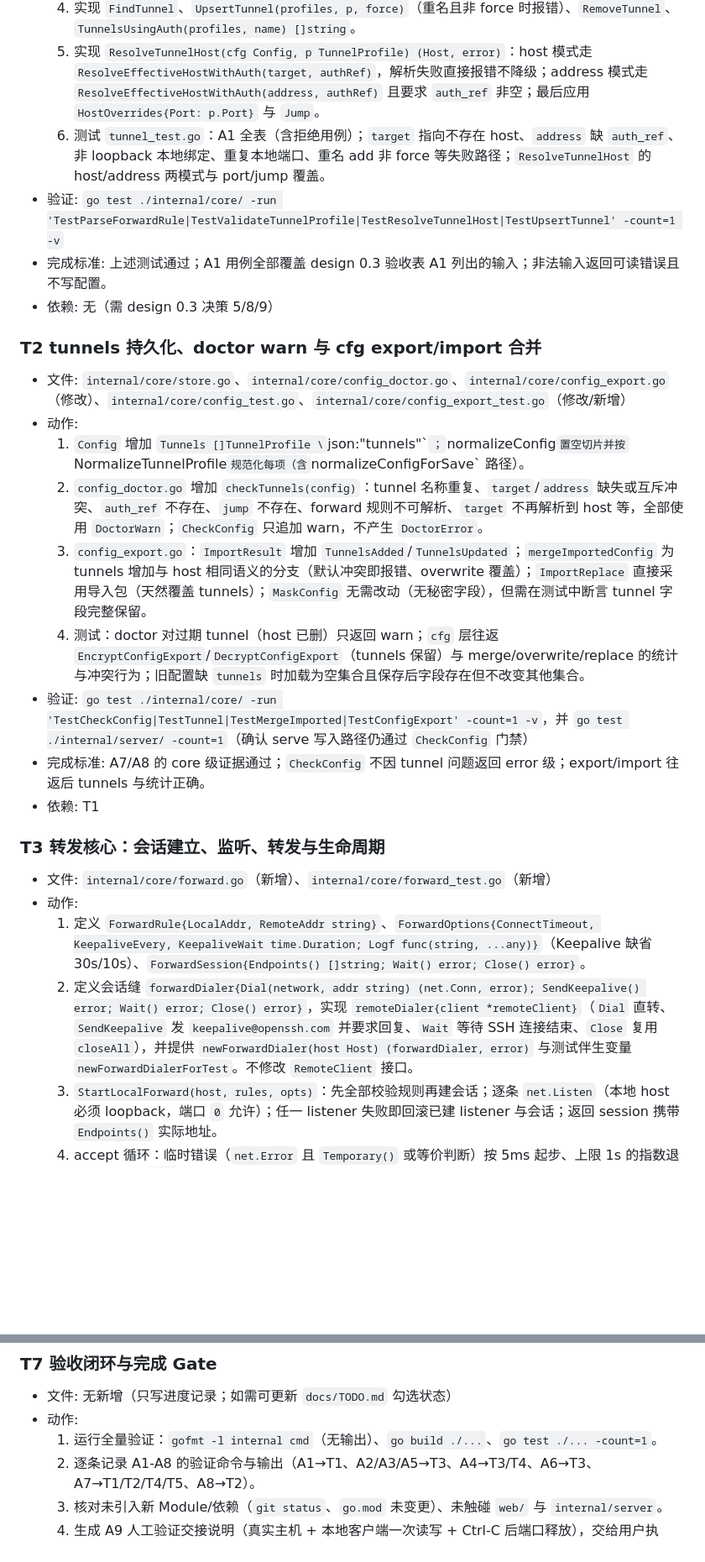
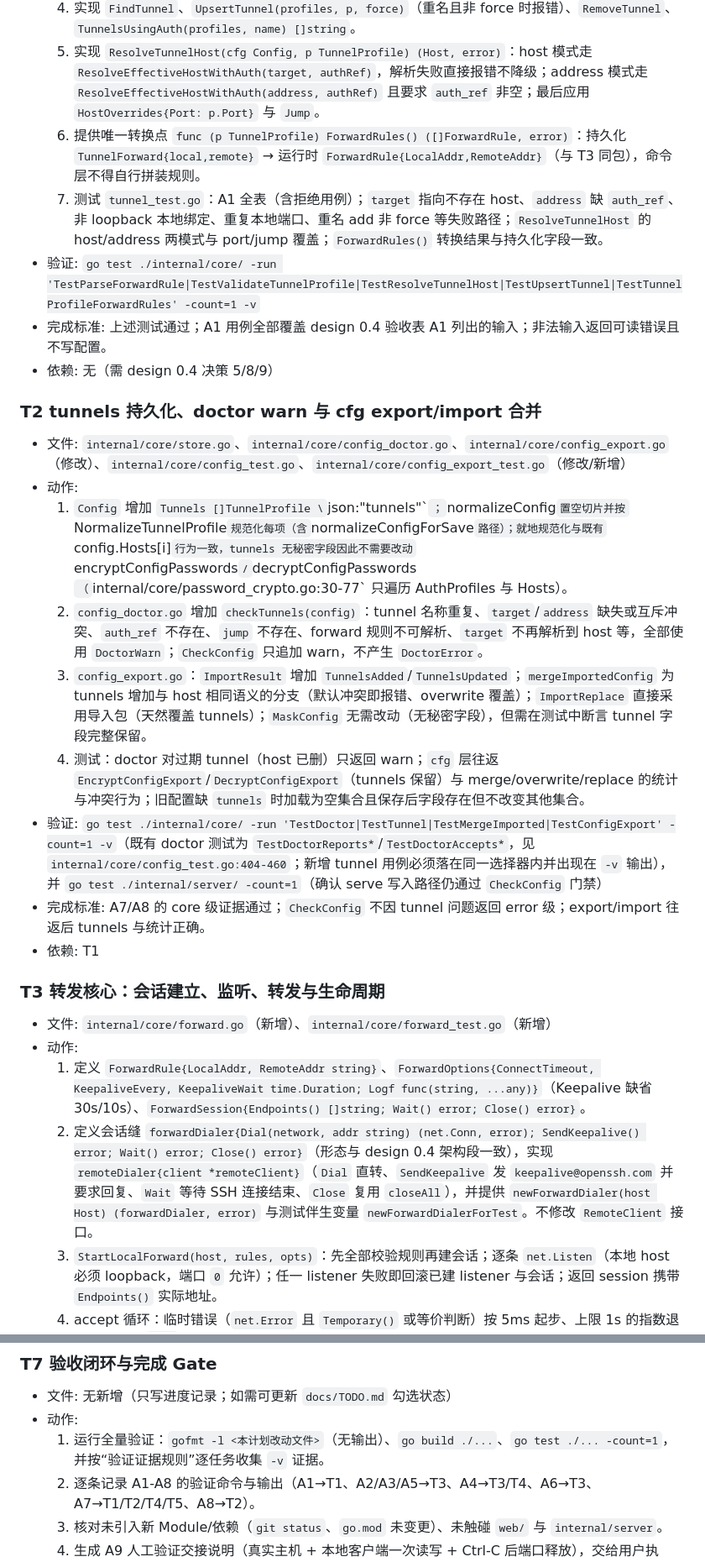
Before and after one commit to inhere/sshc, a Markdown page: docs/plans/2026-09-28-sshc-port-forwarding-plan.md, 2 parts joined by grey strips. Shown at 84% size. Drawn GitHub-style; blank space fills up the shorter version.

Commit message:
docs(sshc): address plan review findings in design 0.4 and plan 0.4

```diff
--- a/docs/plans/2026-09-28-sshc-port-forwarding-plan.md
+++ b/docs/plans/2026-09-28-sshc-port-forwarding-plan.md
@@ -138,20 +143,21 @@ W5 验收闭环        T7 (A1-A8 证据、A9 交接、完成 Gate)  [依赖 T1-T
   3. 实现 `NormalizeTunnelProfile`（TrimSpace、规则规范化、名称安全字符校验）与 `ValidateTunnelProfile(cfg Config, p TunnelProfile) error`：`target`/`address` 互斥且必填其一；`address` 必须有 `auth_ref` 且 `auth_ref` 必须存在；`port` 范围；`jump` 必须是已登记 host；`forwards` 至少一项、本地端口不重复、本地 host 必须是 loopback。
   4. 实现 `FindTunnel`、`UpsertTunnel(profiles, p, force)`（重名且非 force 时报错）、`RemoveTunnel`、`TunnelsUsingAuth(profiles, name) []string`。
   5. 实现 `ResolveTunnelHost(cfg Config, p TunnelProfile) (Host, error)`：host 模式走 `ResolveEffectiveHostWithAuth(target, authRef)`，解析失败直接报错不降级；address 模式走 `ResolveEffectiveHostWithAuth(address, authRef)` 且要求 `auth_ref` 非空；最后应用 `HostOverrides{Port: p.Port}` 与 `Jump`。
-  6. 测试 `tunnel_test.go`：A1 全表（含拒绝用例）；`target` 指向不存在 host、`address` 缺 `auth_ref`、非 loopback 本地绑定、重复本地端口、重名 add 非 force 等失败路径；`ResolveTunnelHost` 的 host/address 两模式与 port/jump 覆盖。
-- 验证: `go test ./internal/core/ -run 'TestParseForwardRule|TestValidateTunnelProfile|TestResolveTunnelHost|TestUpsertTunnel' -count=1 -v`
-- 完成标准: 上述测试通过；A1 用例全部覆盖 design 0.3 验收表 A1 列出的输入；非法输入返回可读错误且不写配置。
-- 依赖: 无（需 design 0.3 决策 5/8/9）
+  6. 提供唯一转换点 `func (p TunnelProfile) ForwardRules() ([]ForwardRule, error)`：持久化 `TunnelForward{local,remote}` → 运行时 `ForwardRule{LocalAddr,RemoteAddr}`（与 T3 同包），命令层不得自行拼装规则。
+  7. 测试 `tunnel_test.go`：A1 全表（含拒绝用例）；`target` 指向不存在 host、`address` 缺 `auth_ref`、非 loopback 本地绑定、重复本地端口、重名 add 非 force 等失败路径；`ResolveTunnelHost` 的 host/address 两模式与 port/jump 覆盖；`ForwardRules()` 转换结果与持久化字段一致。
+- 验证: `go test ./internal/core/ -run 'TestParseForwardRule|TestValidateTunnelProfile|TestResolveTunnelHost|TestUpsertTunnel|TestTunnelProfileForwardRules' -count=1 -v`
+- 完成标准: 上述测试通过；A1 用例全部覆盖 design 0.4 验收表 A1 列出的输入；非法输入返回可读错误且不写配置。
+- 依赖: 无（需 design 0.4 决策 5/8/9）
 
 ### T2 tunnels 持久化、doctor warn 与 cfg export/import 合并
 
 - 文件: `internal/core/store.go`、`internal/core/config_doctor.go`、`internal/core/config_export.go`（修改）、`internal/core/config_test.go`、`internal/core/config_export_test.go`（修改/新增）
 - 动作:
-  1. `Config` 增加 `Tunnels []TunnelProfile \`json:"tunnels"\``；`normalizeConfig` 置空切片并按 `NormalizeTunnelProfile` 规范化每项（含 `normalizeConfigForSave` 路径）。
+  1. `Config` 增加 `Tunnels []TunnelProfile \`json:"tunnels"\``；`normalizeConfig` 置空切片并按 `NormalizeTunnelProfile` 规范化每项（含 `normalizeConfigForSave` 路径）；就地规范化与既有 `config.Hosts[i]` 行为一致，tunnels 无秘密字段因此不需要改动 `encryptConfigPasswords`/`decryptConfigPasswords`（`internal/core/password_crypto.go:30-77` 只遍历 AuthProfiles 与 Hosts）。
   2. `config_doctor.go` 增加 `checkTunnels(config)`：tunnel 名称重复、`target`/`address` 缺失或互斥冲突、`auth_ref` 不存在、`jump` 不存在、forward 规则不可解析、`target` 不再解析到 host 等，全部使用 `DoctorWarn`；`CheckConfig` 只追加 warn，不产生 `DoctorError`。
   3. `config_export.go`：`ImportResult` 增加 `TunnelsAdded`/`TunnelsUpdated`；`mergeImportedConfig` 为 tunnels 增加与 host 相同语义的分支（默认冲突即报错、overwrite 覆盖）；`ImportReplace` 直接采用导入包（天然覆盖 tunnels）；`MaskConfig` 无需改动（无秘密字段），但需在测试中断言 tunnel 字段完整保留。
   4. 测试：doctor 对过期 tunnel（host 已删）只返回 warn；`cfg` 层往返 `EncryptConfigExport`/`DecryptConfigExport`（tunnels 保留）与 merge/overwrite/replace 的统计与冲突行为；旧配置缺 `tunnels` 时加载为空集合且保存后字段存在但不改变其他集合。
-- 验证: `go test ./internal/core/ -run 'TestCheckConfig|TestTunnel|TestMergeImported|TestConfigExport' -count=1 -v`，并 `go test ./internal/server/ -count=1`（确认 serve 写入路径仍通过 `CheckConfig` 门禁）
+- 验证: `go test ./internal/core/ -run 'TestDoctor|TestTunnel|TestMergeImported|TestConfigExport' -count=1 -v`（既有 doctor 测试为 `TestDoctorReports*`/`TestDoctorAccepts*`，见 `internal/core/config_test.go:404-460`；新增 tunnel 用例必须落在同一选择器内并出现在 `-v` 输出），并 `go test ./internal/server/ -count=1`（确认 serve 写入路径仍通过 `CheckConfig` 门禁）
 - 完成标准: A7/A8 的 core 级证据通过；`CheckConfig` 不因 tunnel 问题返回 error 级；export/import 往返后 tunnels 与统计正确。
 - 依赖: T1
 
@@ -160,7 +166,7 @@ W5 验收闭环        T7 (A1-A8 证据、A9 交接、完成 Gate)  [依赖 T1-T
 - 文件: `internal/core/forward.go`（新增）、`internal/core/forward_test.go`（新增）
 - 动作:
   1. 定义 `ForwardRule{LocalAddr, RemoteAddr string}`、`ForwardOptions{ConnectTimeout, KeepaliveEvery, KeepaliveWait time.Duration; Logf func(string, ...any)}`（Keepalive 缺省 30s/10s）、`ForwardSession{Endpoints() []string; Wait() error; Close() error}`。
-  2. 定义会话缝 `forwardDialer{Dial(network, addr string) (net.Conn, error); SendKeepalive() error; Wait() error; Close() error}`，实现 `remoteDialer{client *remoteClient}`（`Dial` 直转、`SendKeepalive` 发 `keepalive@openssh.com` 并要求回复、`Wait` 等待 SSH 连接结束、`Close` 复用 `closeAll`），并提供 `newForwardDialer(host Host) (forwardDialer, error)` 与测试伴生变量 `newForwardDialerForTest`。不修改 `RemoteClient` 接口。
+  2. 定义会话缝 `forwardDialer{Dial(network, addr string) (net.Conn, error); SendKeepalive() error; Wait() error; Close() error}`（形态与 design 0.4 架构段一致），实现 `remoteDialer{client *remoteClient}`（`Dial` 直转、`SendKeepalive` 发 `keepalive@openssh.com` 并要求回复、`Wait` 等待 SSH 连接结束、`Close` 复用 `closeAll`），并提供 `newForwardDialer(host Host) (forwardDialer, error)` 与测试伴生变量 `newForwardDialerForTest`。不修改 `RemoteClient` 接口。
   3. `StartLocalForward(host, rules, opts)`：先全部校验规则再建会话；逐条 `net.Listen`（本地 host 必须 loopback，端口 `0` 允许）；任一 listener 失败即回滚已建 listener 与会话；返回 session 携带 `Endpoints()` 实际地址。
   4. accept 循环：临时错误（`net.Error` 且 `Temporary()` 或等价判断）按 5ms 起步、上限 1s 的指数退避重试并在 `Logf` 记录；非临时错误结束会话。
   5. 每连接 `Dial("tcp", remote)` + 双向 copy：单方向 EOF 时对写端 `CloseWrite`（`*net.TCPConn` 可用时），两方向结束或出错后关闭整条连接；统计字节与时长只在 `Logf` 输出。
@@ -213,7 +220,7 @@ W5 验收闭环        T7 (A1-A8 证据、A9 交接、完成 Gate)  [依赖 T1-T
 
 - 文件: 无新增（只写进度记录；如需可更新 `docs/TODO.md` 勾选状态）
 - 动作:
-  1. 运行全量验证：`gofmt -l internal cmd`（无输出）、`go build ./...`、`go test ./... -count=1`。
+  1. 运行全量验证：`gofmt -l <本计划改动文件>`（无输出）、`go build ./...`、`go test ./... -count=1`，并按“验证证据规则”逐任务收集 `-v` 证据。
   2. 逐条记录 A1-A8 的验证命令与输出（A1→T1、A2/A3/A5→T3、A4→T3/T4、A6→T3、A7→T1/T2/T4/T5、A8→T2）。
   3. 核对未引入新 Module/依赖（`git status`、`go.mod` 未变更）、未触碰 `web/` 与 `internal/server`。
   4. 生成 A9 人工验证交接说明（真实主机 + 本地客户端一次读写 + Ctrl-C 后端口释放），交给用户执行。
```
Also changed, not shown: other parts of docs/plans/2026-09-28-sshc-port-forwarding-plan.md (+22 -16 lines), docs/design/2026-09-27-sshc-port-forwarding-design.md (+8 -4 lines).
